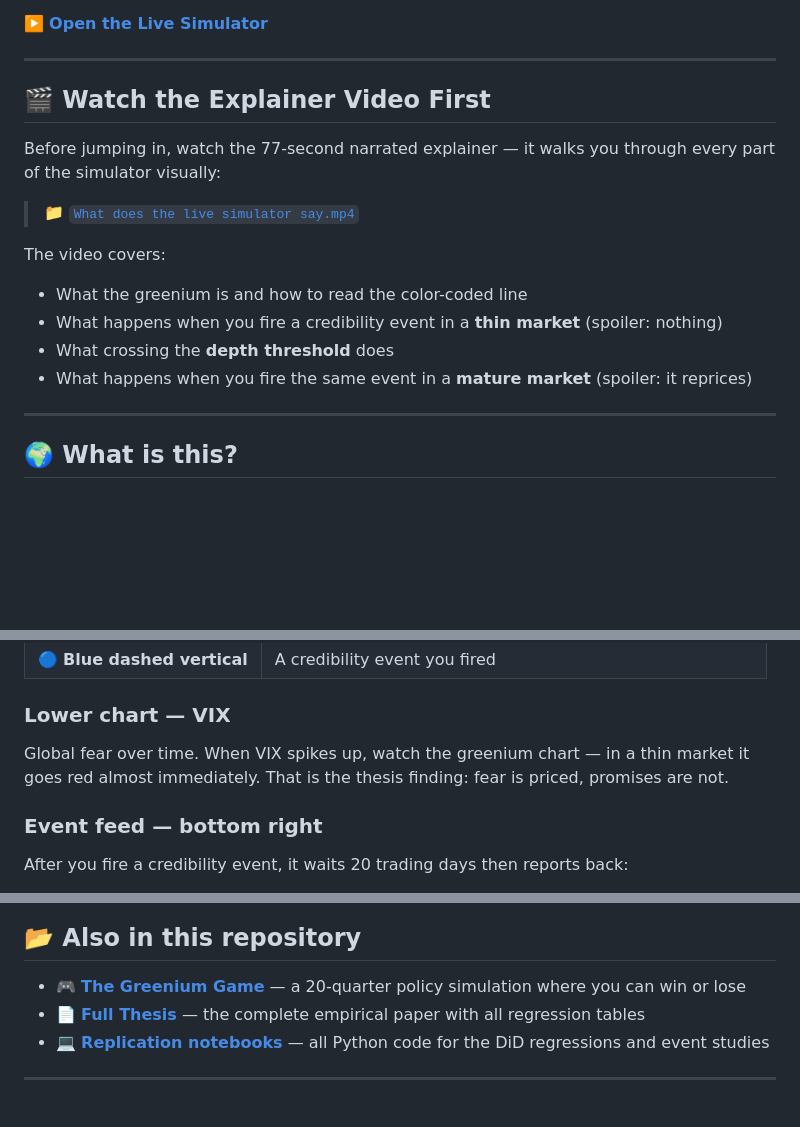
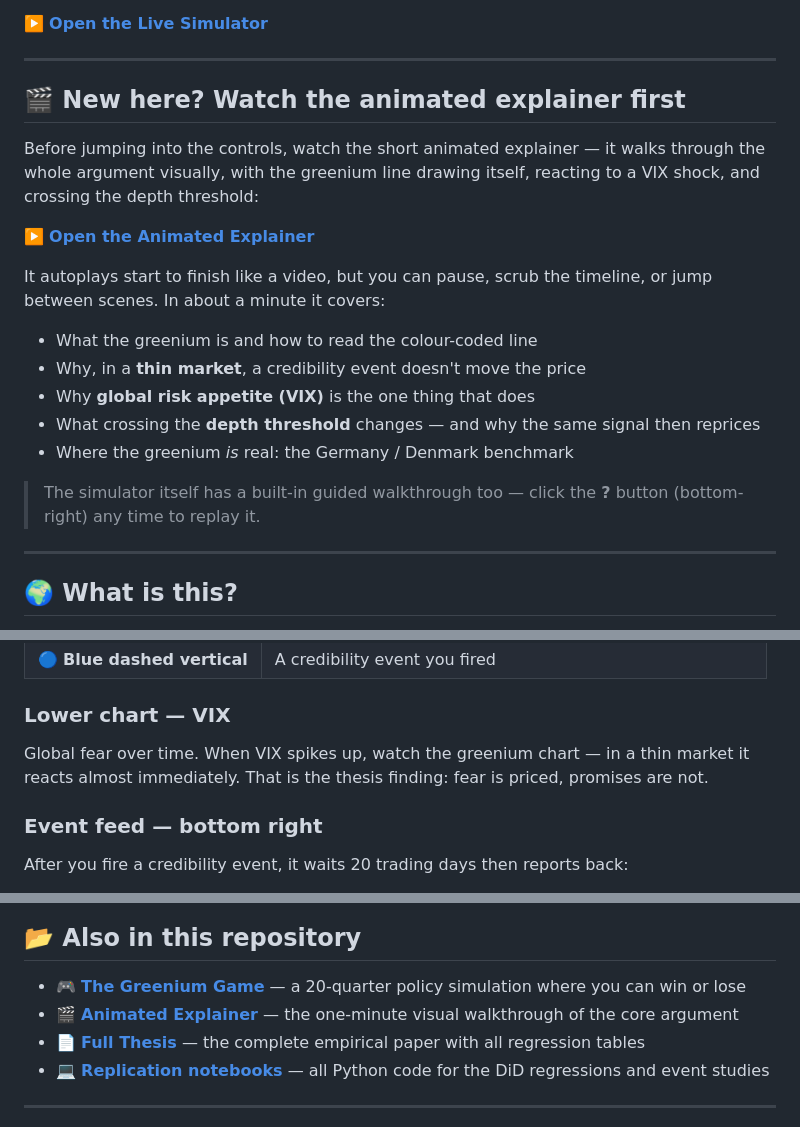
Before and after one commit to NahianIbnat-2000/Thesis, a Markdown page: live_simulator/README.md, 3 parts joined by grey strips. Rendered like a GitHub page; blank space fills up the shorter version.

Commit message:
Revise README for improved clarity and detail
Updated wording for clarity and consistency in the README.

```diff
--- a/live_simulator/README.md
+++ b/live_simulator/README.md
@@ -9,17 +9,20 @@
 
 ---
 
-## 🎬 Watch the Explainer Video First
+## 🎬 New here? Watch the animated explainer first
 
-Before jumping in, watch the 77-second narrated explainer — it walks you through every part of the simulator visually:
+Before jumping into the controls, watch the short animated explainer — it walks through the whole argument visually, with the greenium line drawing itself, reacting to a VIX shock, and crossing the depth threshold:
 
-> 📁 [`What does the live simulator say.mp4`](./What%20does%20the%20live%20simulator%20say.mp4)
+▶️ **[Open the Animated Explainer](https://nahianibnat-2000.github.io/Thesis/live_simulator/greenium_explainer.html)**
 
-The video covers:
-- What the greenium is and how to read the color-coded line
-- What happens when you fire a credibility event in a **thin market** (spoiler: nothing)
-- What crossing the **depth threshold** does
-- What happens when you fire the same event in a **mature market** (spoiler: it reprices)
+It autoplays start to finish like a video, but you can pause, scrub the timeline, or jump between scenes. In about a minute it covers:
+- What the greenium is and how to read the colour-coded line
+- Why, in a **thin market**, a credibility event doesn't move the price
+- Why **global risk appetite (VIX)** is the one thing that does
+- What crossing the **depth threshold** changes — and why the same signal then reprices
+- Where the greenium *is* real: the Germany / Denmark benchmark
+
+> The simulator itself has a built-in guided walkthrough too — click the **?** button (bottom-right) any time to replay it.
 
 ---
 
@@ -56,7 +59,7 @@ The line **changes color by zone** — no need to read the y-axis:
 
 ### Lower chart — VIX
 
-Global fear over time. When VIX spikes up, watch the greenium chart — in a thin market it goes red almost immediately. That is the thesis finding: fear is priced, promises are not.
+Global fear over time. When VIX spikes up, watch the greenium chart — in a thin market it reacts almost immediately. That is the thesis finding: fear is priced, promises are not.
 
 ### Event feed — bottom right
 
@@ -134,6 +139,7 @@ The model parameters are calibrated to the thesis estimates but the simulator is
 ## 📂 Also in this repository
 
 - 🎮 **[The Greenium Game](https://nahianibnat-2000.github.io/Thesis/Play%20it/greenium_game.html)** — a 20-quarter policy simulation where you can win or lose
+- 🎬 **[Animated Explainer](https://nahianibnat-2000.github.io/Thesis/live_simulator/greenium_explainer.html)** — the one-minute visual walkthrough of the core argument
 - 📄 **[Full Thesis](../Nahian_Ibnat_2026_MA_Thesis.pdf)** — the complete empirical paper with all regression tables
 - 💻 **[Replication notebooks](../notebooks/)** — all Python code for the DiD regressions and event studies
 
```
Also changed, not shown: other parts of live_simulator/README.md (+8 -6 lines).
